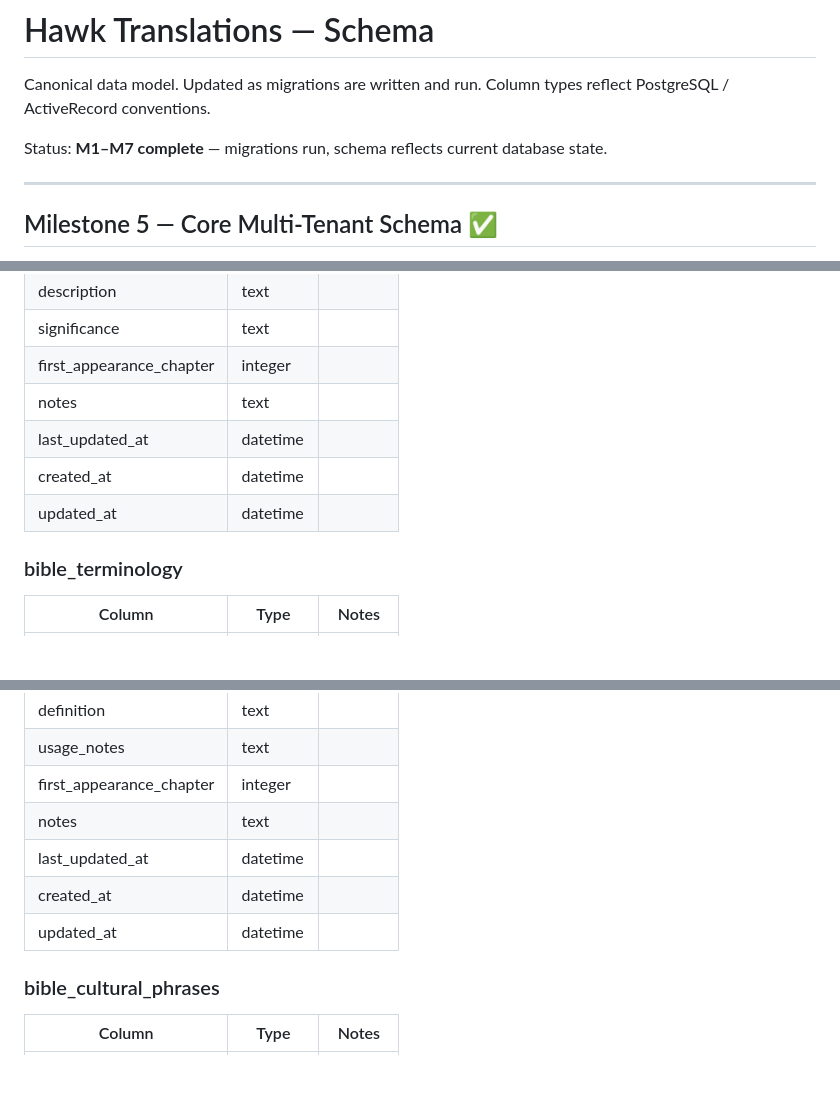
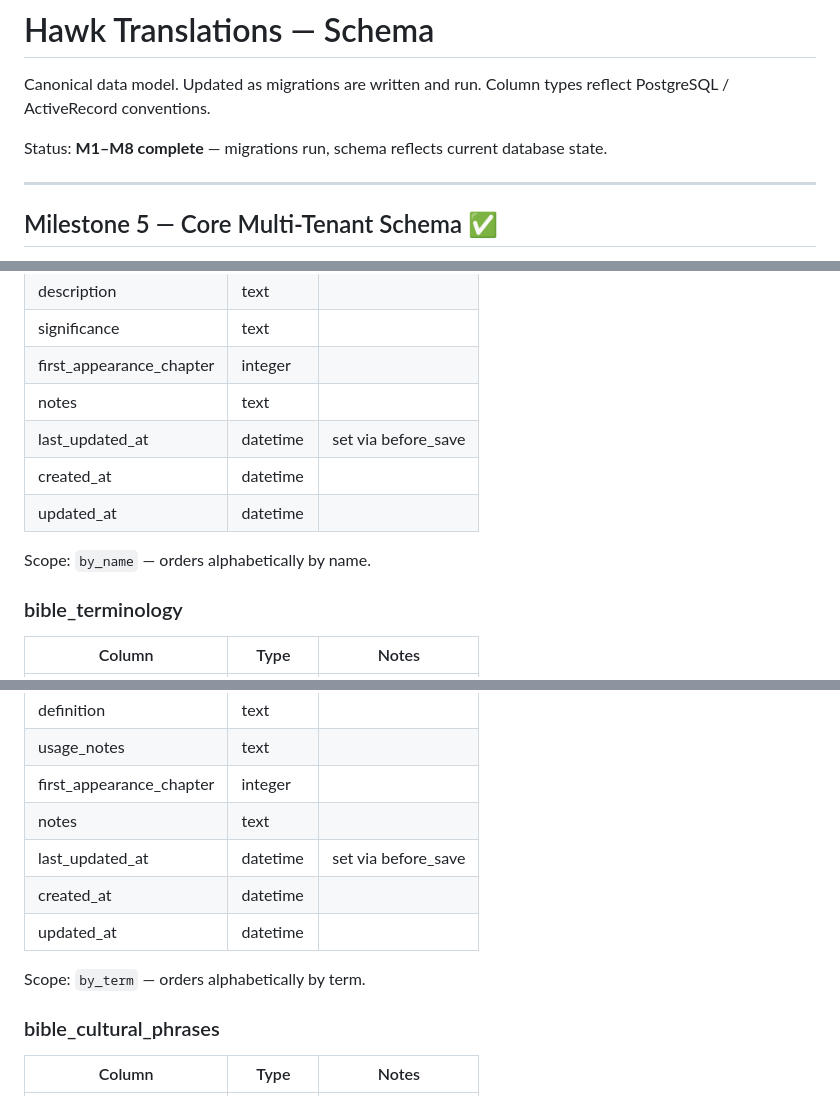
Before and after one commit to roasted-oolong/hawk-translations, a Markdown page: docs/SCHEMA.md, 3 parts joined by grey strips. Rendered like a GitHub page; blank space fills up the shorter version.

```diff
--- a/docs/SCHEMA.md
+++ b/docs/SCHEMA.md
@@ -3,7 +3,7 @@
 Canonical data model. Updated as migrations are written and run.
 Column types reflect PostgreSQL / ActiveRecord conventions.
 
-Status: **M1–M7 complete** — migrations run, schema reflects current database state.
+Status: **M1–M8 complete** — migrations run, schema reflects current database state.
 
 ---
 
@@ -165,9 +171,11 @@ All five tables share common columns: `novel_id`, `first_appearance_chapter`, `n
 | significance | text | |
 | first_appearance_chapter | integer | |
 | notes | text | |
-| last_updated_at | datetime | |
+| last_updated_at | datetime | set via before_save |
 | created_at | datetime | |
 | updated_at | datetime | |
+
+Scope: `by_name` — orders alphabetically by name.
 
 ### bible_terminology
 | Column | Type | Notes |
@@ -180,9 +188,11 @@ All five tables share common columns: `novel_id`, `first_appearance_chapter`, `n
 | usage_notes | text | |
 | first_appearance_chapter | integer | |
 | notes | text | |
-| last_updated_at | datetime | |
+| last_updated_at | datetime | set via before_save |
 | created_at | datetime | |
 | updated_at | datetime | |
+
+Scope: `by_term` — orders alphabetically by term.
 
 ### bible_cultural_phrases
 | Column | Type | Notes |
```
Also changed, not shown: other parts of docs/SCHEMA.md (+16 -6 lines), docs/ROADMAP.md (+13 -6 lines).
